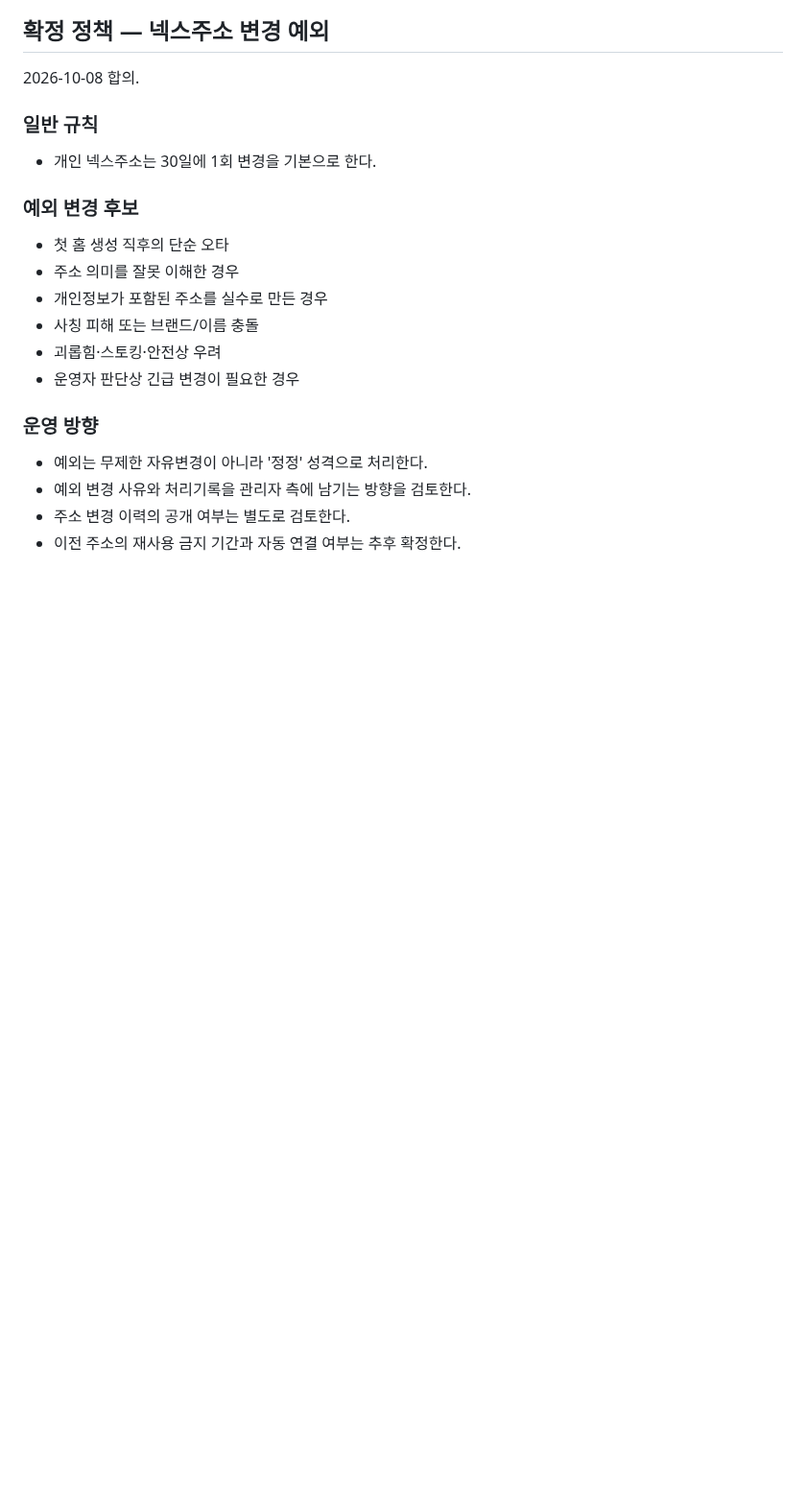
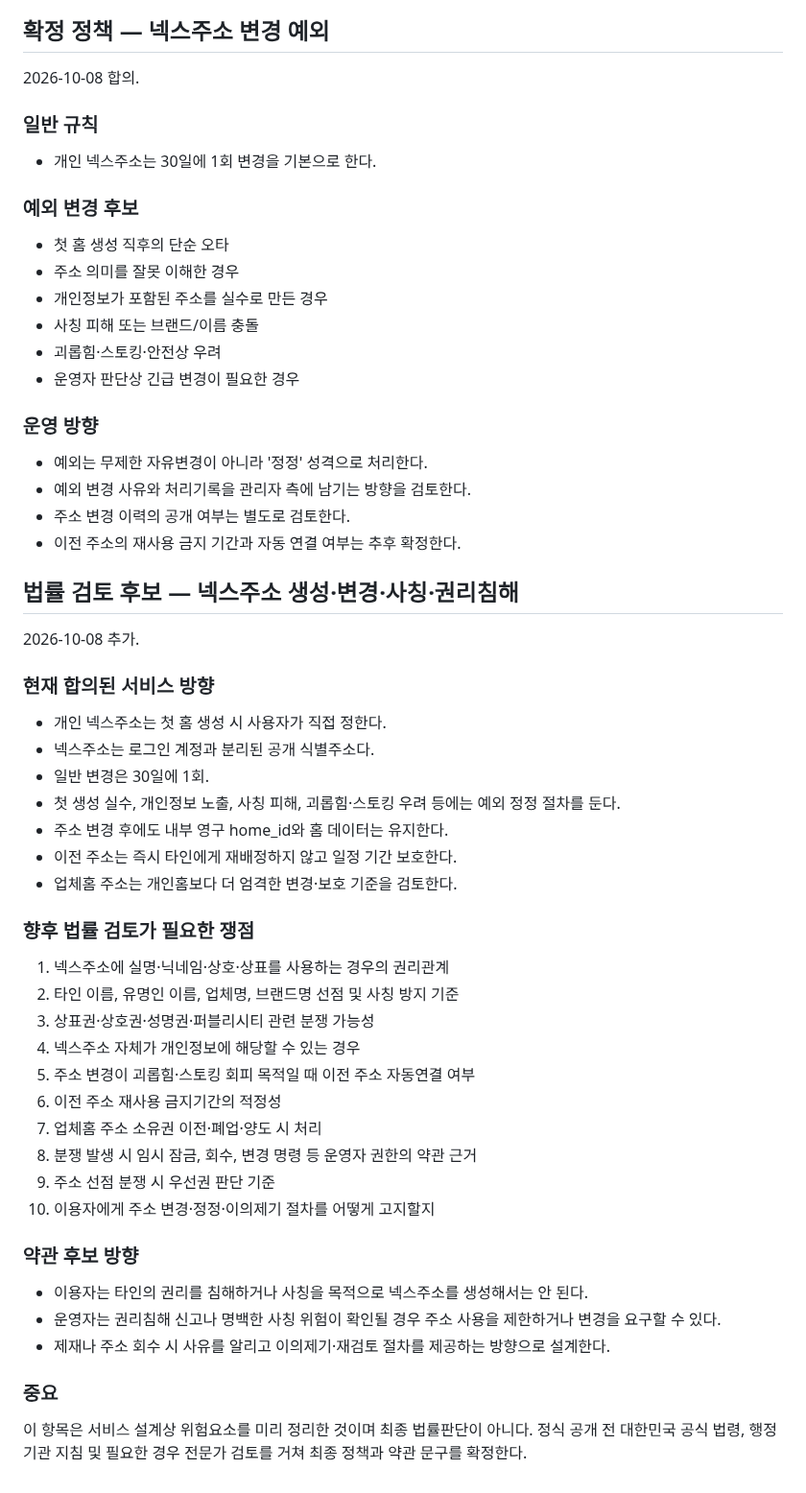
Before and after one commit to sunpeaker1/baedal-jjakkung-download, a Markdown page: research/NEXHOME_LEGAL_REVIEW_LOG.md, the part around the change. Shown at 96% size. Drawn GitHub-style; blank space fills up the shorter version.

Commit message:
Add NexHome address legal review items

```diff
--- a/research/NEXHOME_LEGAL_REVIEW_LOG.md
+++ b/research/NEXHOME_LEGAL_REVIEW_LOG.md
@@ -235,3 +235,37 @@
 - 예외 변경 사유와 처리기록을 관리자 측에 남기는 방향을 검토한다.
 - 주소 변경 이력의 공개 여부는 별도로 검토한다.
 - 이전 주소의 재사용 금지 기간과 자동 연결 여부는 추후 확정한다.
+
+
+## 법률 검토 후보 — 넥스주소 생성·변경·사칭·권리침해
+2026-10-08 추가.
+
+### 현재 합의된 서비스 방향
+- 개인 넥스주소는 첫 홈 생성 시 사용자가 직접 정한다.
+- 넥스주소는 로그인 계정과 분리된 공개 식별주소다.
+- 일반 변경은 30일에 1회.
+- 첫 생성 실수, 개인정보 노출, 사칭 피해, 괴롭힘·스토킹 우려 등에는 예외 정정 절차를 둔다.
+- 주소 변경 후에도 내부 영구 home_id와 홈 데이터는 유지한다.
+- 이전 주소는 즉시 타인에게 재배정하지 않고 일정 기간 보호한다.
+- 업체홈 주소는 개인홈보다 더 엄격한 변경·보호 기준을 검토한다.
+
+### 향후 법률 검토가 필요한 쟁점
+1. 넥스주소에 실명·닉네임·상호·상표를 사용하는 경우의 권리관계
+2. 타인 이름, 유명인 이름, 업체명, 브랜드명 선점 및 사칭 방지 기준
+3. 상표권·상호권·성명권·퍼블리시티 관련 분쟁 가능성
+4. 넥스주소 자체가 개인정보에 해당할 수 있는 경우
+5. 주소 변경이 괴롭힘·스토킹 회피 목적일 때 이전 주소 자동연결 여부
+6. 이전 주소 재사용 금지기간의 적정성
+7. 업체홈 주소 소유권 이전·폐업·양도 시 처리
+8. 분쟁 발생 시 임시 잠금, 회수, 변경 명령 등 운영자 권한의 약관 근거
+9. 주소 선점 분쟁 시 우선권 판단 기준
+10. 이용자에게 주소 변경·정정·이의제기 절차를 어떻게 고지할지
+
+### 약관 후보 방향
+- 이용자는 타인의 권리를 침해하거나 사칭을 목적으로 넥스주소를 생성해서는 안 된다.
+- 운영자는 권리침해 신고나 명백한 사칭 위험이 확인될 경우 주소 사용을 제한하거나 변경을 요구할 수 있다.
+- 제재나 주소 회수 시 사유를 알리고 이의제기·재검토 절차를 제공하는 방향으로 설계한다.
+
+### 중요
+이 항목은 서비스 설계상 위험요소를 미리 정리한 것이며 최종 법률판단이 아니다.
+정식 공개 전 대한민국 공식 법령, 행정기관 지침 및 필요한 경우 전문가 검토를 거쳐 최종 정책과 약관 문구를 확정한다.
```
